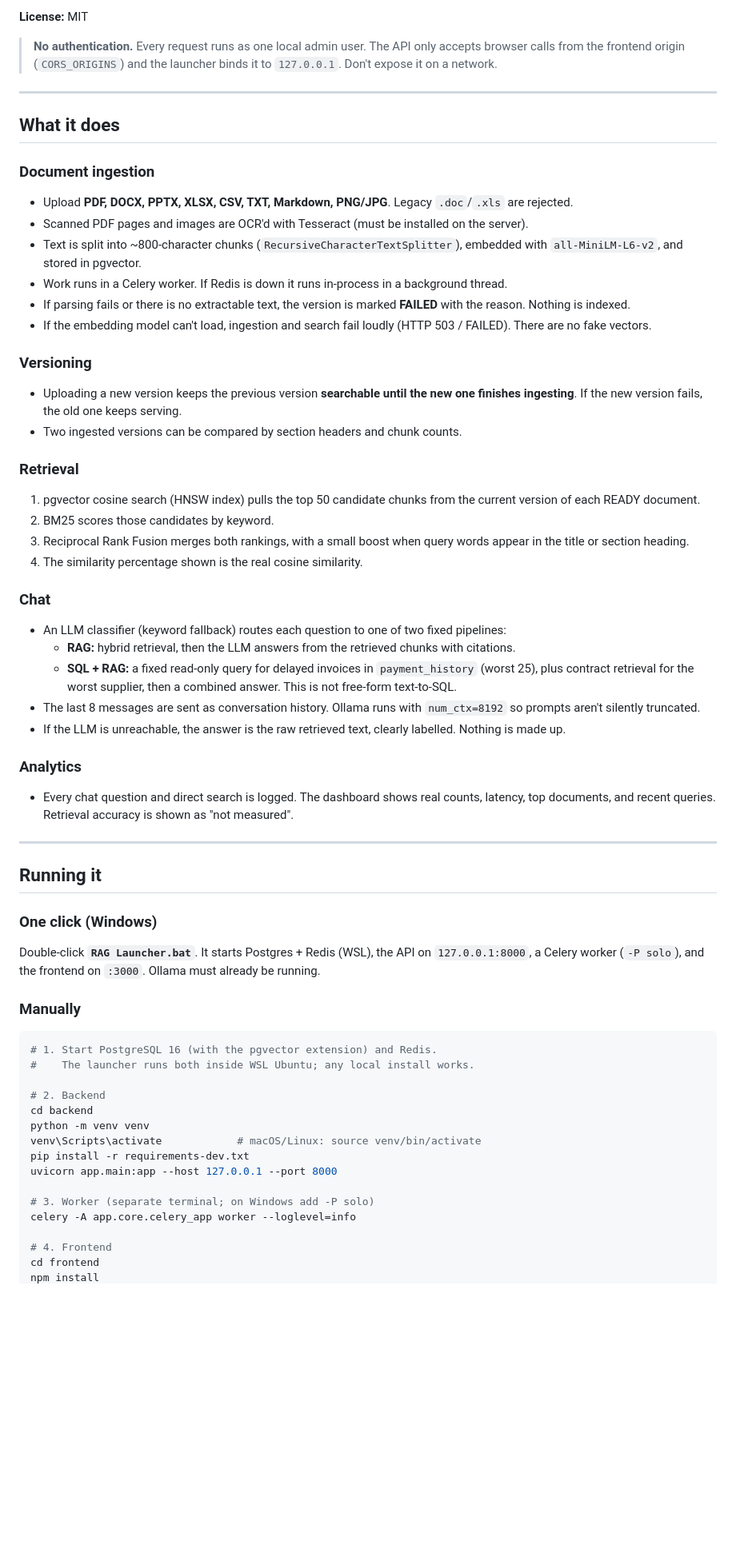
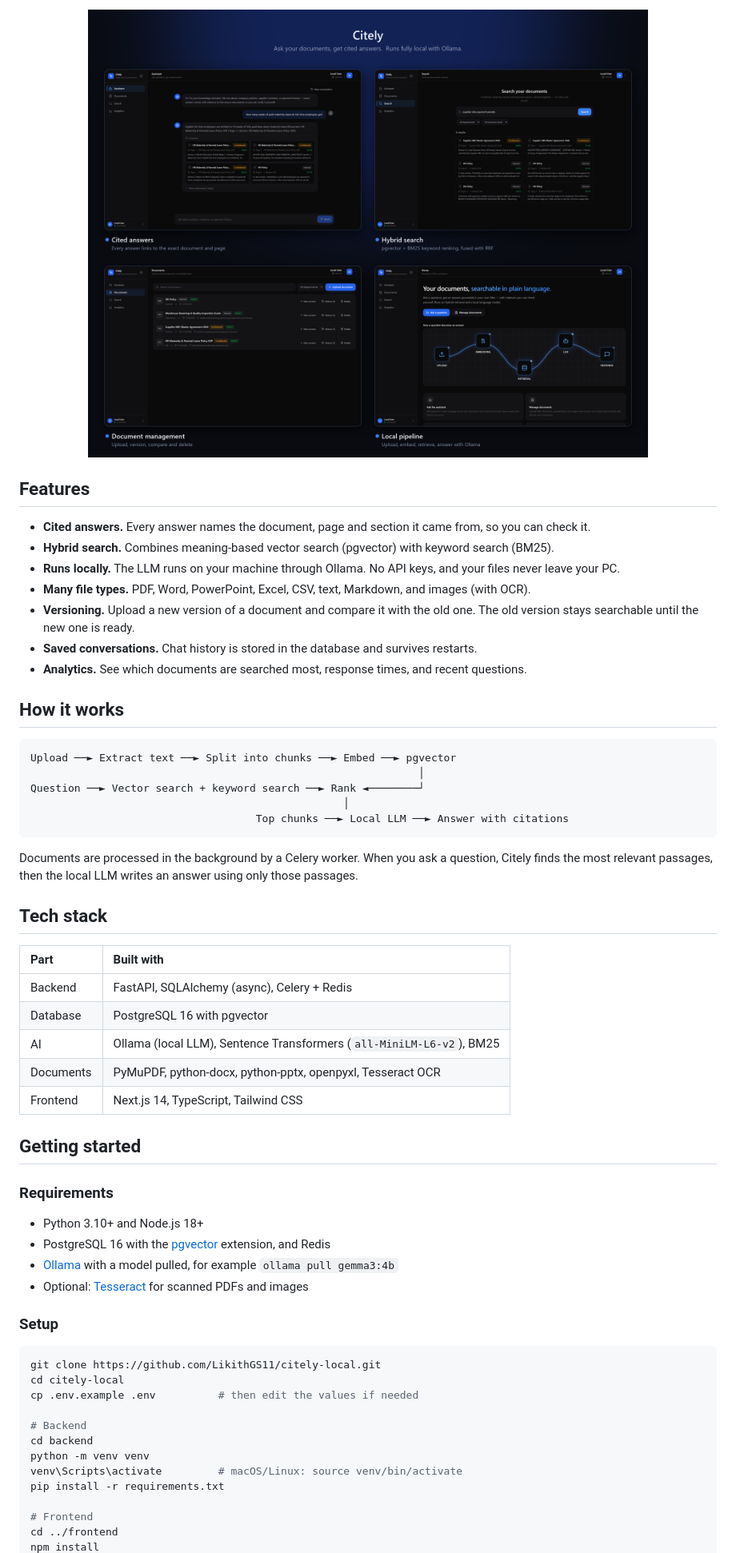
Before and after one commit to LikithGS11/citely-local, a Markdown page: README.md, the part around one of its changes. Shown at 80% size. GitHub-like rendering; pictures changed too: docs/screenshots/citely-collage.png (added); blank space fills up the shorter version.

Commit message:
Rewrite README and add app screenshots

````diff
--- a/README.md
+++ b/README.md
@@ -8,62 +16,62 @@ Citely is a local, single-user document assistant: upload documents, search them
 
-**License:** MIT
+![Citely screenshots](docs/screenshots/citely-collage.png)
 
-> **No authentication.** Every request runs as one local admin user. The API only accepts browser calls from the frontend origin (`CORS_ORIGINS`) and the launcher binds it to `127.0.0.1`. Don't expose it on a network.
+</div>
 
----
+## Features
 
-## What it does
+- **Cited answers.** Every answer names the document, page and section it came from, so you can check it.
+- **Hybrid search.** Combines meaning-based vector search (pgvector) with keyword search (BM25).
+- **Runs locally.** The LLM runs on your machine through Ollama. No API keys, and your files never leave your PC.
+- **Many file types.** PDF, Word, PowerPoint, Excel, CSV, text, Markdown, and images (with OCR).
+- **Versioning.** Upload a new version of a document and compare it with the old one. The old version stays searchable until the new one is ready.
+- **Saved conversations.** Chat history is stored in the database and survives restarts.
+- **Analytics.** See which documents are searched most, response times, and recent questions.
 
-### Document ingestion
-- Upload **PDF, DOCX, PPTX, XLSX, CSV, TXT, Markdown, PNG/JPG**. Legacy `.doc`/`.xls` are rejected.
-- Scanned PDF pages and images are OCR'd with Tesseract (must be installed on the server).
-- Text is split into ~800-character chunks (`RecursiveCharacterTextSplitter`), embedded with `all-MiniLM-L6-v2`, and stored in pgvector.
-- Work runs in a Celery worker. If Redis is down it runs in-process in a background thread.
-- If parsing fails or there is no extractable text, the version is marked **FAILED** with the reason. Nothing is indexed.
-- If the embedding model can't load, ingestion and search fail loudly (HTTP 503 / FAILED). There are no fake vectors.
+## How it works
 
-### Versioning
-- Uploading a new version keeps the previous version **searchable until the new one finishes ingesting**. If the new version fails, the old one keeps serving.
-- Two ingested versions can be compared by section headers and chunk counts.
+```text
+Upload ──► Extract text ──► Split into chunks ──► Embed ──► pgvector
+                                                              │
+Question ──► Vector search + keyword search ──► Rank ◄────────┘
+                                                  │
+                                    Top chunks ──► Local LLM ──► Answer with citations
+```
 
-### Retrieval
-1. pgvector cosine search (HNSW index) pulls the top 50 candidate chunks from the current version of each READY document.
-2. BM25 scores those candidates by keyword.
-3. Reciprocal Rank Fusion merges both rankings, with a small boost when query words appear in the title or section heading.
-4. The similarity percentage shown is the real cosine similarity.
+Documents are processed in the background by a Celery worker. When you ask a question, Citely finds the most relevant passages, then the local LLM writes an answer using only those passages.
 
-### Chat
-- An LLM classifier (keyword fallback) routes each question to one of two fixed pipelines:
-  - **RAG:** hybrid retrieval, then the LLM answers from the retrieved chunks with citations.
-  - **SQL + RAG:** a fixed read-only query for delayed invoices in `payment_history` (worst 25), plus contract retrieval for the worst supplier, then a combined answer. This is not free-form text-to-SQL.
-- The last 8 messages are sent as conversation history. Ollama runs with `num_ctx=8192` so prompts aren't silently truncated.
-- If the LLM is unreachable, the answer is the raw retrieved text, clearly labelled. Nothing is made up.
+## Tech stack
 
-### Analytics
-- Every chat question and direct search is logged. The dashboard shows real counts, latency, top documents, and recent queries. Retrieval accuracy is shown as "not measured".
+| Part | Built with |
+| :-- | :-- |
+| Backend | FastAPI, SQLAlchemy (async), Celery + Redis |
+| Database | PostgreSQL 16 with pgvector |
+| AI | Ollama (local LLM), Sentence Transformers (`all-MiniLM-L6-v2`), BM25 |
+| Documents | PyMuPDF, python-docx, python-pptx, openpyxl, Tesseract OCR |
+| Frontend | Next.js 14, TypeScript, Tailwind CSS |
 
----
+## Getting started
 
-## Running it
+### Requirements
 
-### One click (Windows)
-Double-click **`RAG Launcher.bat`**. It starts Postgres + Redis (WSL), the API on `127.0.0.1:8000`, a Celery worker (`-P solo`), and the frontend on `:3000`. Ollama must already be running.
+- Python 3.10+ and Node.js 18+
+- PostgreSQL 16 with the [pgvector](https://github.com/pgvector/pgvector) extension, and Redis
+- [Ollama](https://ollama.com) with a model pulled, for example `ollama pull gemma3:4b`
+- Optional: [Tesseract](https://github.com/tesseract-ocr/tesseract) for scanned PDFs and images
 
-### Manually
+### Setup
+
 ```bash
-# 1. Start PostgreSQL 16 (with the pgvector extension) and Redis.
-#    The launcher runs both inside WSL Ubuntu; any local install works.
+git clone https://github.com/LikithGS11/citely-local.git
+cd citely-local
+cp .env.example .env          # then edit the values if needed
 
-# 2. Backend
+# Backend
 cd backend
 python -m venv venv
-venv\Scripts\activate            # macOS/Linux: source venv/bin/activate
-pip install -r requirements-dev.txt
-uvicorn app.main:app --host 127.0.0.1 --port 8000
+venv\Scripts\activate         # macOS/Linux: source venv/bin/activate
+pip install -r requirements.txt
 
-# 3. Worker (separate terminal; on Windows add -P solo)
-celery -A app.core.celery_app worker --loglevel=info
-
-# 4. Frontend
-cd frontend
+# Frontend
+cd ../frontend
 npm install
````
Also changed, not shown: other parts of README.md (+62 -18 lines).
